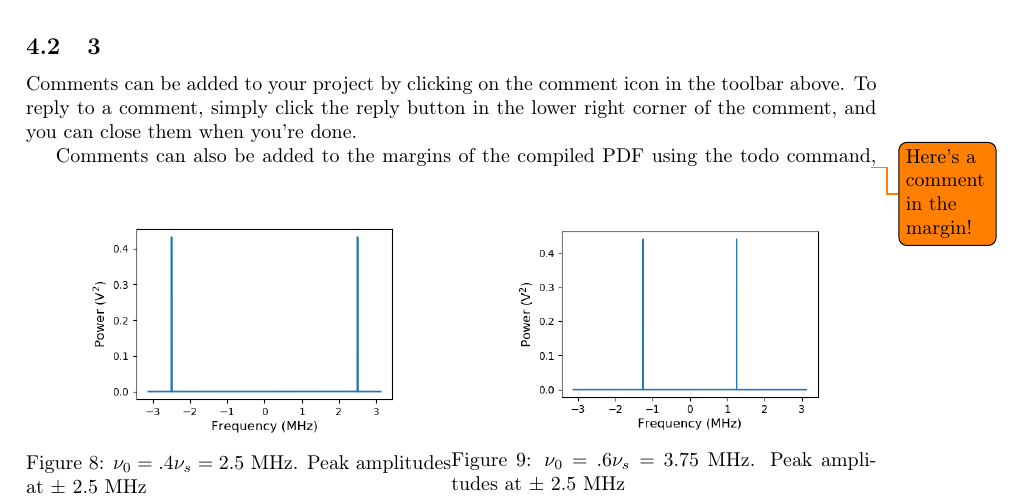
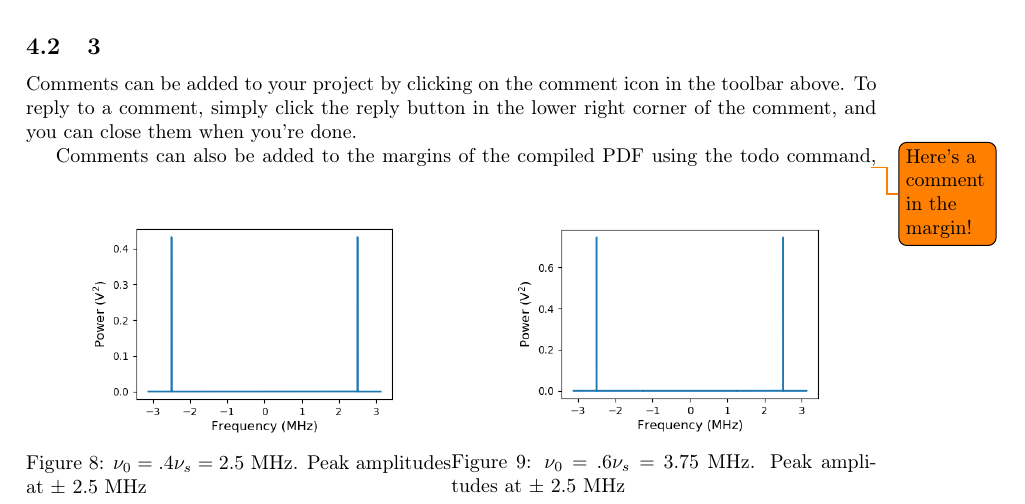
Before and after one commit to 3276908917/AY121, a LaTeX paper (lab1/rprt/main.tex): part of page 3 of 5, cut so that both start at the same text. Compiled offline with pdfLaTeX.

Commit message:
Reorganized resources folder

```diff
--- a/lab1/rprt/main.tex
+++ b/lab1/rprt/main.tex
@@ -188,15 +188,15 @@ Finally, we took the default 16000 samples for each signal. However, for the dat
 \centering
 \begin{minipage}{.5\textwidth}
 	\centering
-	\includegraphics[width=.8\linewidth]{5-2_pow4}
+	\includegraphics[width=.8\linewidth]{5-2/pow4}
 	\caption{$\nu_0 = .4 \nu_s = 2.5$ MHz. Peak amplitudes at $\pm$ 2.5 MHz}
-	\label{fig:NyPw2}
+	\label{fig:NyPw4}
 \end{minipage}%
 \begin{minipage}{.5\textwidth}
 	\centering
-	\includegraphics[width=.8\linewidth]{5-2_pow6}
+	\includegraphics[width=.8\linewidth]{5-2/pow6}
 	\caption{$\nu_0 = .6 \nu_s = 3.75$ MHz. Peak amplitudes at $\pm$ 2.5 MHz}
-	\label{fig:NyPw8}
+	\label{fig:NyPw6}
 \end{minipage}
 \end{figure}
 
```
Also changed, not shown: lab1/rprt/main.pdf, lab1/rprt/res/5-2/pico_bad.png (renamed from lab1/rprt/res/pico_bad.png), lab1/rprt/res/5-2/pow2.png (renamed from lab1/rprt/res/5-2_pow2.png), lab1/rprt/res/5-2/pow4.png (renamed from lab1/rprt/res/5-2_pow4.png), lab1/rprt/res/5-2/pow6.png (added), lab1/rprt/res/5-2/pow8.png (renamed from lab1/rprt/res/5-2_pow8.png), lab1/rprt/res/5-2/trial2.png (renamed from lab1/rprt/res/5-2_trial2.png), lab1/rprt/res/5-2/trial4.png (renamed from lab1/rprt/res/5-2_trial4.png), lab1/rprt/res/5-2/trial6.png (renamed from lab1/rprt/res/5-2_trial6.png), lab1/rprt/res/5-2/trial8.png (renamed from lab1/rprt/res/5-2_trial8.png), lab1/rprt/res/5-2_pow6.png (deleted), lab1/rprt/main.tex (14 more changed lines), 3 other files.
